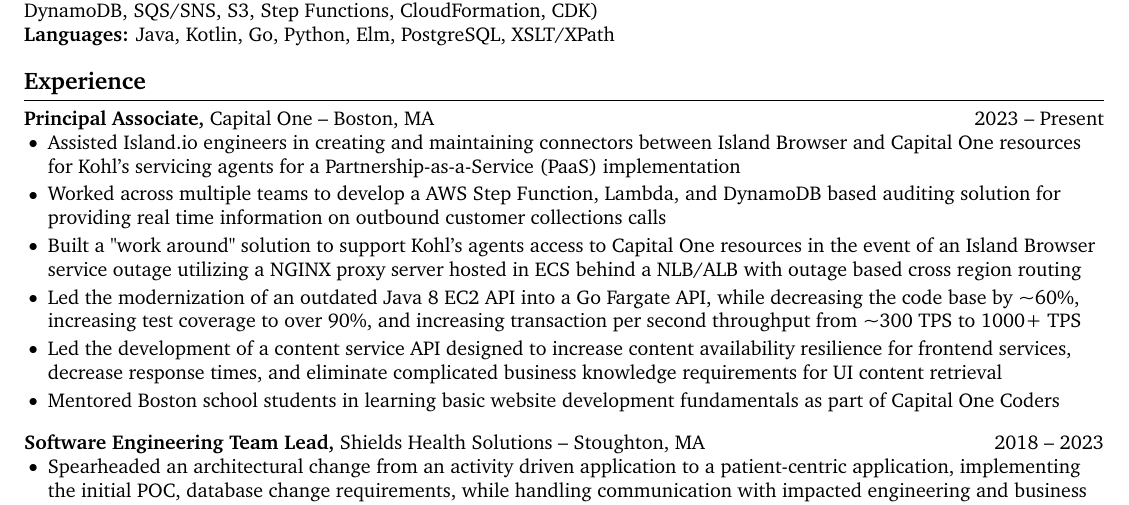
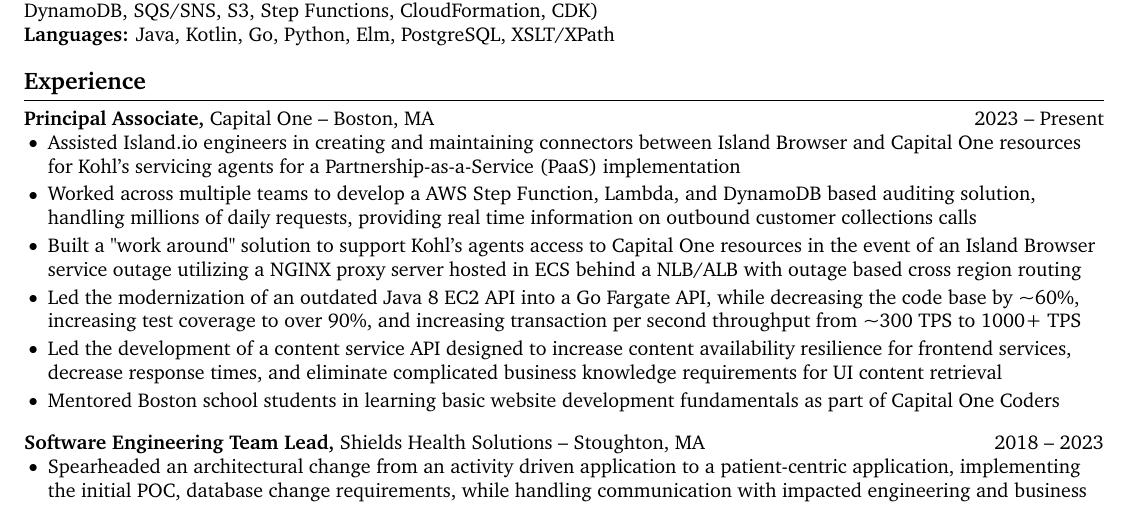
Before and after one commit to RobToombs/Resume, a LaTeX CV (Rob_Toombs_resume.tex): part of the page, cut so that both start at the same text. Compiled offline with pdfLaTeX.

Commit message:
Minor updates

```diff
--- a/Rob_Toombs_resume.tex
+++ b/Rob_Toombs_resume.tex
@@ -120,7 +120,7 @@
 \vspace{-9pt}
 \begin{itemize}
   \item Assisted Island.io engineers in creating and maintaining connectors between Island Browser and Capital One resources for Kohl's servicing agents for a Partnership-as-a-Service (PaaS) implementation
-  \item Worked across multiple teams to develop a AWS Step Function, Lambda, and DynamoDB based auditing solution for providing real time information on outbound customer collections calls
+  \item Worked across multiple teams to develop a AWS Step Function, Lambda, and DynamoDB based auditing solution, handling millions of daily requests, providing real time information on outbound customer collections calls
   \item Built a "work around" solution to support Kohl's agents access to Capital One resources in the event of an Island Browser service outage utilizing a NGINX proxy server hosted in ECS behind a NLB/ALB with outage based cross region routing
   \item Led the modernization of an outdated Java 8 EC2 API into a Go Fargate API, while decreasing the code base by \textasciitilde{}60\%, increasing test coverage to over 90\%, and increasing transaction per second throughput from \textasciitilde{}300 TPS to 1000+ TPS
   \item Led the development of a content service API designed to increase content availability resilience for frontend services, decrease response times, and eliminate complicated business knowledge requirements for UI content retrieval
```
Also changed, not shown: Rob_Toombs_resume.pdf, 3 other files.
